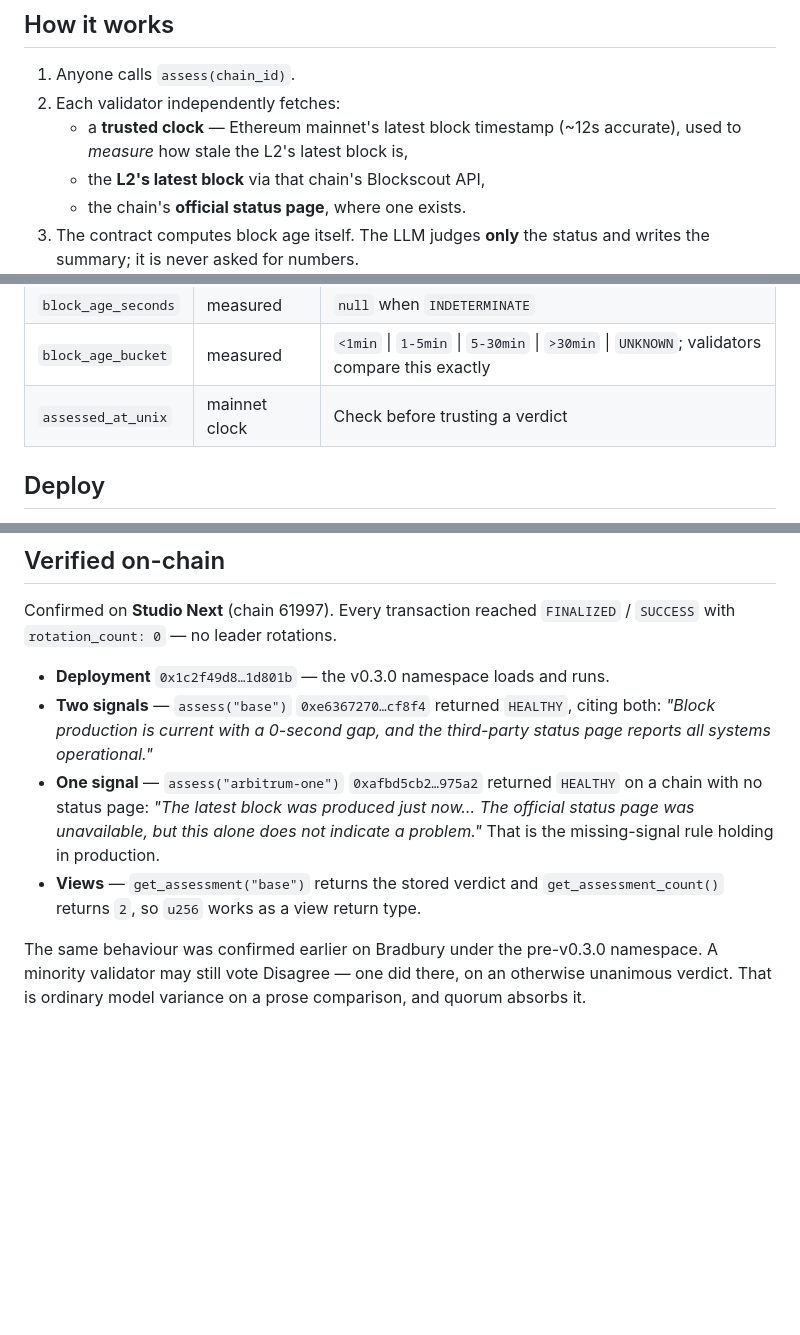
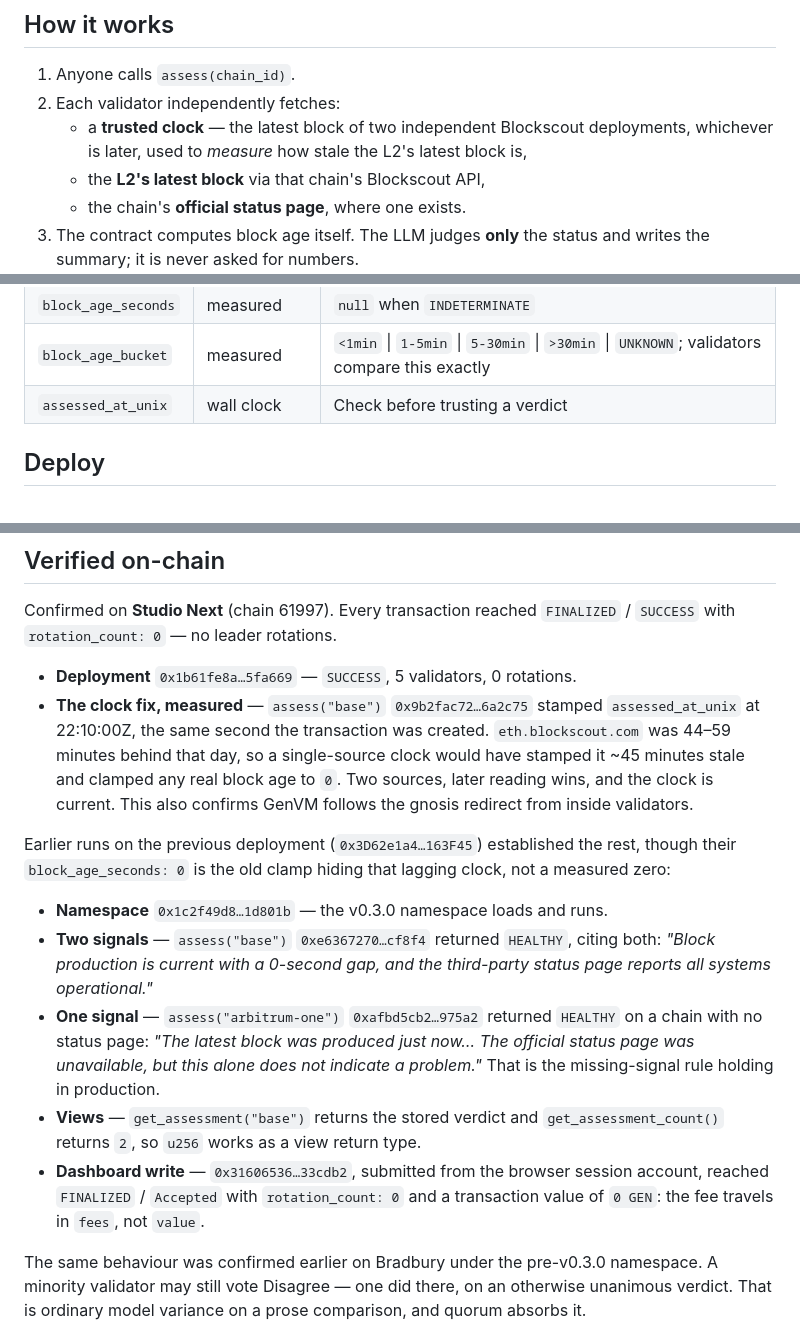
Before and after one commit to aplombird-x/rollup-watchdog, a Markdown page: README.md, 3 parts joined by grey strips. Drawn GitHub-style; blank space fills up the shorter version.

```diff
--- a/README.md
+++ b/README.md
@@ -21,8 +21,9 @@ and validator consensus makes it trustless — which is what GenLayer is for.
 
 1. Anyone calls `assess(chain_id)`.
 2. Each validator independently fetches:
-   - a **trusted clock** — Ethereum mainnet's latest block timestamp (~12s
-     accurate), used to *measure* how stale the L2's latest block is,
+   - a **trusted clock** — the latest block of two independent Blockscout
+     deployments, whichever is later, used to *measure* how stale the L2's
+     latest block is,
    - the **L2's latest block** via that chain's Blockscout API,
    - the chain's **official status page**, where one exists.
 3. The contract computes block age itself. The LLM judges **only** the status
@@ -106,7 +107,7 @@ A real verdict, read back from the deployed contract via `get_assessment("base")
 | `block_number` | Blockscout | `null` when `INDETERMINATE` |
 | `block_age_seconds` | measured | `null` when `INDETERMINATE` |
 | `block_age_bucket` | measured | `<1min` \| `1-5min` \| `5-30min` \| `>30min` \| `UNKNOWN`; validators compare this exactly |
-| `assessed_at_unix` | mainnet clock | Check before trusting a verdict |
+| `assessed_at_unix` | wall clock | Check before trusting a verdict |
 
 ## Deploy
 
@@ -232,7 +249,19 @@ Three GenVM behaviours the docs don't mention, each found by deploying:
 Confirmed on **Studio Next** (chain 61997). Every transaction reached
 `FINALIZED` / `SUCCESS` with `rotation_count: 0` — no leader rotations.
 
-- **Deployment** `0x1c2f49d8…1d801b` — the v0.3.0 namespace loads and runs.
+- **Deployment** `0x1b61fe8a…5fa669` — `SUCCESS`, 5 validators, 0 rotations.
+- **The clock fix, measured** — `assess("base")` `0x9b2fac72…6a2c75` stamped
+  `assessed_at_unix` at 22:10:00Z, the same second the transaction was created.
+  `eth.blockscout.com` was 44–59 minutes behind that day, so a single-source
+  clock would have stamped it ~45 minutes stale and clamped any real block age
+  to `0`. Two sources, later reading wins, and the clock is current. This also
+  confirms GenVM follows the gnosis redirect from inside validators.
+
+Earlier runs on the previous deployment (`0x3D62e1a4…163F45`) established the
+rest, though their `block_age_seconds: 0` is the old clamp hiding that lagging
+clock, not a measured zero:
+
+- **Namespace** `0x1c2f49d8…1d801b` — the v0.3.0 namespace loads and runs.
 - **Two signals** — `assess("base")` `0xe6367270…cf8f4` returned `HEALTHY`,
   citing both: *"Block production is current with a 0-second gap, and the
   third-party status page reports all systems operational."*
@@ -242,6 +271,9 @@ Confirmed on **Studio Next** (chain 61997). Every transaction reached
   indicate a problem."* That is the missing-signal rule holding in production.
 - **Views** — `get_assessment("base")` returns the stored verdict and
   `get_assessment_count()` returns `2`, so `u256` works as a view return type.
+- **Dashboard write** — `0x31606536…33cdb2`, submitted from the browser session
+  account, reached `FINALIZED` / `Accepted` with `rotation_count: 0` and a
+  transaction value of `0 GEN`: the fee travels in `fees`, not `value`.
 
 The same behaviour was confirmed earlier on Bradbury under the pre-v0.3.0
 namespace. A minority validator may still vote Disagree — one did there, on an
```
Also changed, not shown: other parts of README.md (+43 -15 lines).
